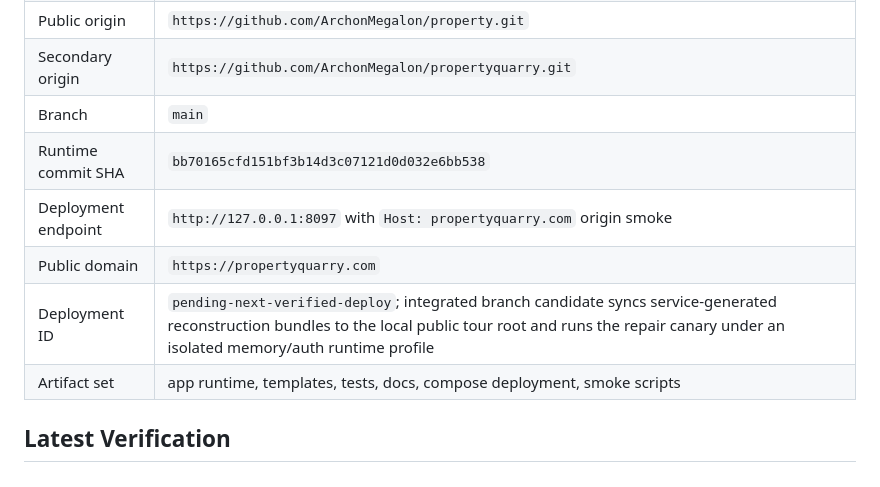
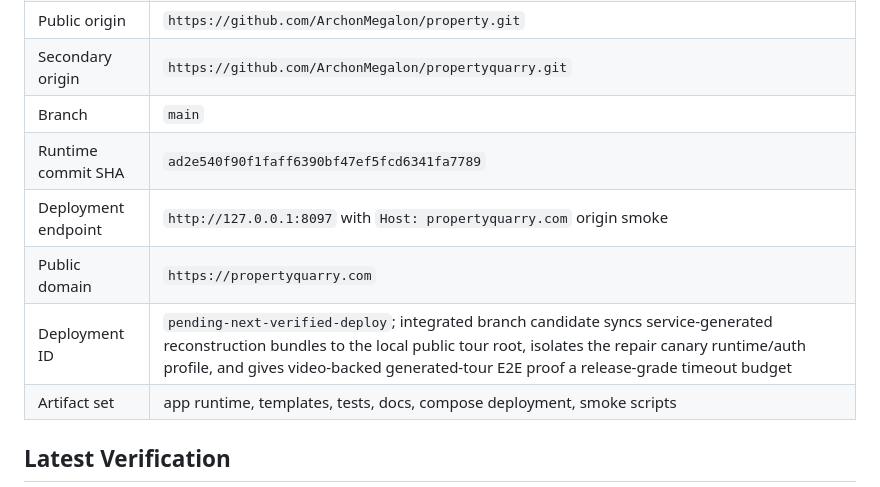
Before and after one commit to ArchonMegalon/property, a Markdown page: docs/PROPERTYQUARRY_RELEASE_MANIFEST.md, the part around the change. Rendered like a GitHub page.

Commit message:
Refresh release manifest for generated walkthrough E2E

```diff
--- a/docs/PROPERTYQUARRY_RELEASE_MANIFEST.md
+++ b/docs/PROPERTYQUARRY_RELEASE_MANIFEST.md
@@ -35,10 +35,10 @@ That means the billing account lane still requires a second vendor login even th
 | Public origin | `https://github.com/ArchonMegalon/property.git` |
 | Secondary origin | `https://github.com/ArchonMegalon/propertyquarry.git` |
 | Branch | `main` |
-| Runtime commit SHA | `bb70165cfd151bf3b14d3c07121d0d032e6bb538` |
+| Runtime commit SHA | `ad2e540f90f1faff6390bf47ef5fcd6341fa7789` |
 | Deployment endpoint | `http://127.0.0.1:8097` with `Host: propertyquarry.com` origin smoke |
 | Public domain | `https://propertyquarry.com` |
-| Deployment ID | `pending-next-verified-deploy`; integrated branch candidate syncs service-generated reconstruction bundles to the local public tour root and runs the repair canary under an isolated memory/auth runtime profile |
+| Deployment ID | `pending-next-verified-deploy`; integrated branch candidate syncs service-generated reconstruction bundles to the local public tour root, isolates the repair canary runtime/auth profile, and gives video-backed generated-tour E2E proof a release-grade timeout budget |
 | Artifact set | app runtime, templates, tests, docs, compose deployment, smoke scripts |
 
 ## Latest Verification
```
